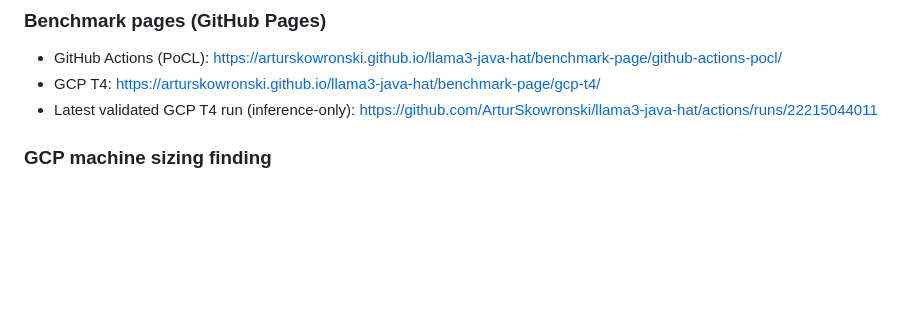
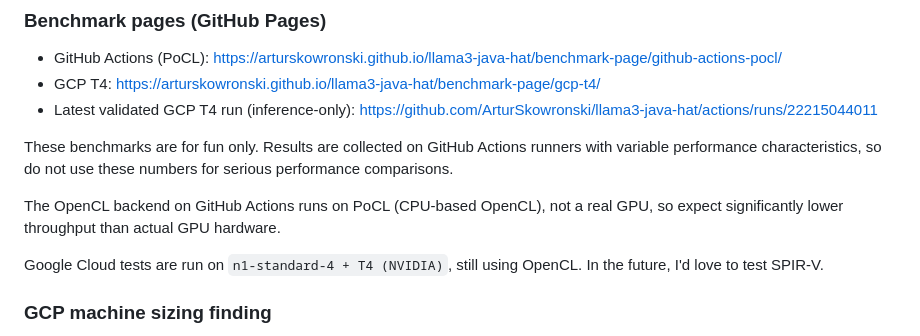
Before and after one commit to ArturSkowronski/llama3-java-hat, a Markdown page: README.md, the part around the change. Rendered like a GitHub page; blank space fills up the shorter version.

Commit message:
docs: clarify benchmark caveats and OpenCL context

```diff
--- a/README.md
+++ b/README.md
@@ -58,6 +58,12 @@ This project tracks upstream Babylon closely, so CI is split by purpose and cade
 - GitHub Actions (PoCL): https://arturskowronski.github.io/llama3-java-hat/benchmark-page/github-actions-pocl/
 - GCP T4: https://arturskowronski.github.io/llama3-java-hat/benchmark-page/gcp-t4/
 - Latest validated GCP T4 run (inference-only): https://github.com/ArturSkowronski/llama3-java-hat/actions/runs/22215044011
+
+These benchmarks are for fun only. Results are collected on GitHub Actions runners with variable performance characteristics, so do not use these numbers for serious performance comparisons.
+
+The OpenCL backend on GitHub Actions runs on PoCL (CPU-based OpenCL), not a real GPU, so expect significantly lower throughput than actual GPU hardware.
+
+Google Cloud tests are run on `n1-standard-4 + T4 (NVIDIA)`, still using OpenCL. In the future, I'd love to test SPIR-V.
 
 ### GCP machine sizing finding
 
```
